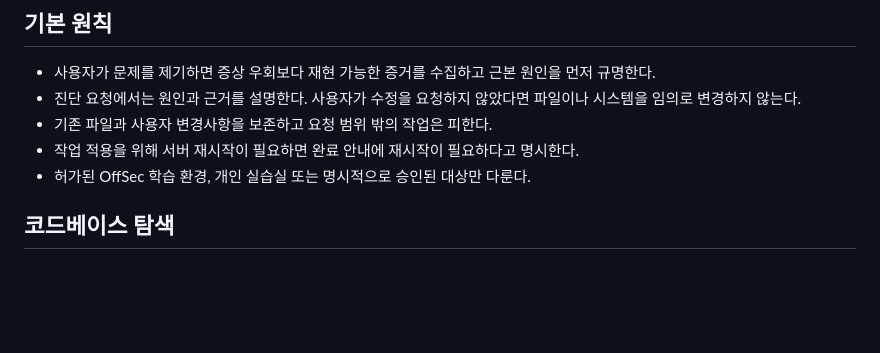
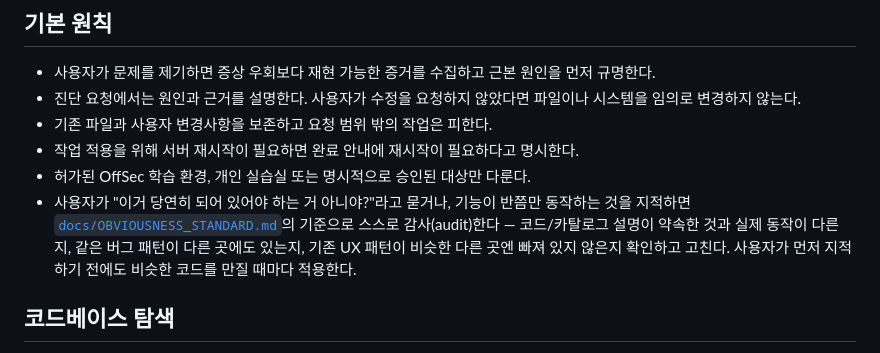
Before and after one commit to hyunsuhahaha/ShadowTrace, a Markdown page: CLAUDE.md, the part around the change. Rendered like a GitHub page; blank space fills up the shorter version.

```diff
--- a/CLAUDE.md
+++ b/CLAUDE.md
@@ -7,6 +7,11 @@
 - 기존 파일과 사용자 변경사항을 보존하고 요청 범위 밖의 작업은 피한다.
 - 작업 적용을 위해 서버 재시작이 필요하면 완료 안내에 재시작이 필요하다고 명시한다.
 - 허가된 OffSec 학습 환경, 개인 실습실 또는 명시적으로 승인된 대상만 다룬다.
+- 사용자가 "이거 당연히 되어 있어야 하는 거 아니야?"라고 묻거나, 기능이 반쯤만 동작하는
+  것을 지적하면 [`docs/OBVIOUSNESS_STANDARD.md`](docs/OBVIOUSNESS_STANDARD.md)의 기준으로
+  스스로 감사(audit)한다 — 코드/카탈로그 설명이 약속한 것과 실제 동작이 다른지, 같은
+  버그 패턴이 다른 곳에도 있는지, 기존 UX 패턴이 비슷한 다른 곳엔 빠져 있지 않은지 확인하고
+  고친다. 사용자가 먼저 지적하기 전에도 비슷한 코드를 만질 때마다 적용한다.
 
 ## 코드베이스 탐색
 
```
Also changed, not shown: docs/OBVIOUSNESS_STANDARD.md (added, +58 -0 lines).
